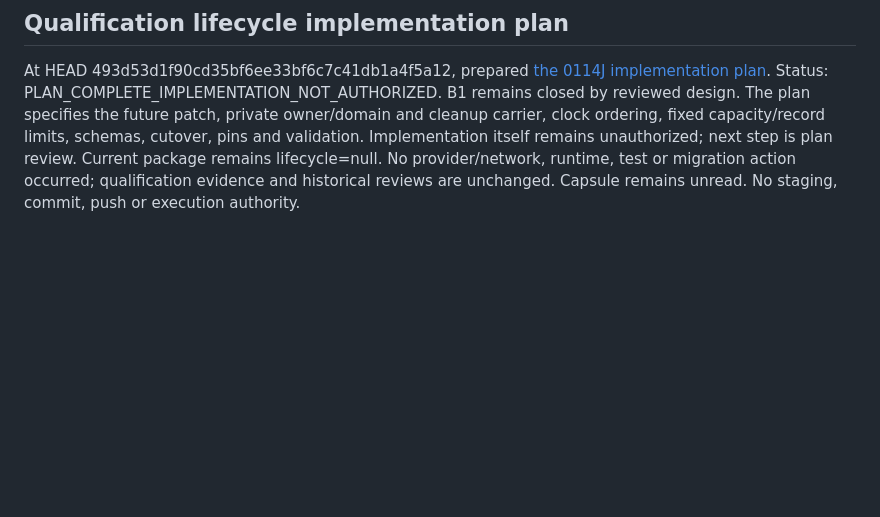
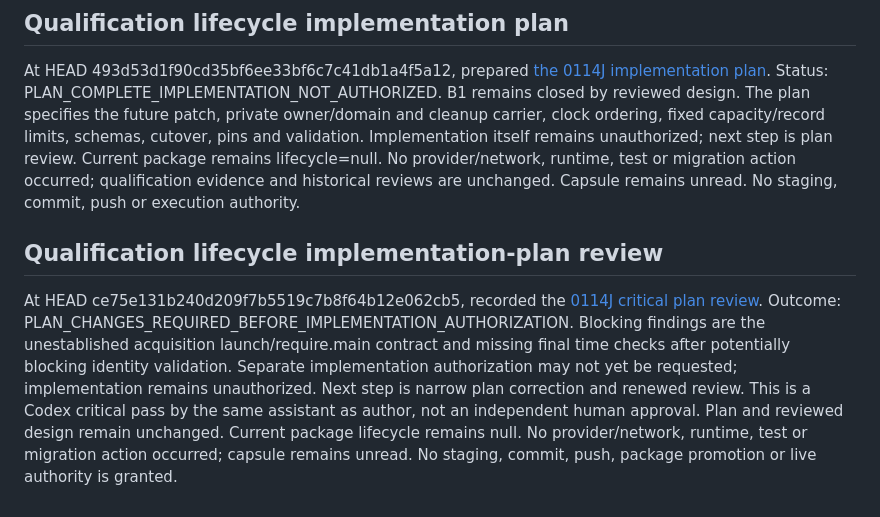
Before and after one commit to appmeshach/myapp-backend, a Markdown page: movement-app/docs/MOVEMENT_LAUNCH_READINESS_REGISTER.md, the part around the change. Rendered like a GitHub page; blank space fills up the shorter version.

Commit message:
docs(matching): record qualification lifecycle implementation plan review

```diff
--- a/movement-app/docs/MOVEMENT_LAUNCH_READINESS_REGISTER.md
+++ b/movement-app/docs/MOVEMENT_LAUNCH_READINESS_REGISTER.md
@@ -888,3 +888,17 @@ validation. Implementation itself remains unauthorized; next step is plan review
 Current package remains lifecycle=null. No provider/network, runtime, test or
 migration action occurred; qualification evidence and historical reviews are
 unchanged. Capsule remains unread. No staging, commit, push or execution authority.
+
+## Qualification lifecycle implementation-plan review
+
+At HEAD ce75e131b240d209f7b5519c7b8f64b12e062cb5, recorded the
+[0114J critical plan review](0114j-qualification-lifecycle-implementation-plan-review.md).
+Outcome: PLAN_CHANGES_REQUIRED_BEFORE_IMPLEMENTATION_AUTHORIZATION. Blocking findings
+are the unestablished acquisition launch/require.main contract and missing final
+time checks after potentially blocking identity validation. Separate implementation
+authorization may not yet be requested; implementation remains unauthorized.
+Next step is narrow plan correction and renewed review. This is a Codex critical
+pass by the same assistant as author, not an independent human approval. Plan and
+reviewed design remain unchanged. Current package lifecycle remains null. No
+provider/network, runtime, test or migration action occurred; capsule remains unread.
+No staging, commit, push, package promotion or live authority is granted.
```
Also changed, not shown: movement-app/docs/0114j-qualification-lifecycle-implementation-plan-review.md (added, +232 -0 lines).
